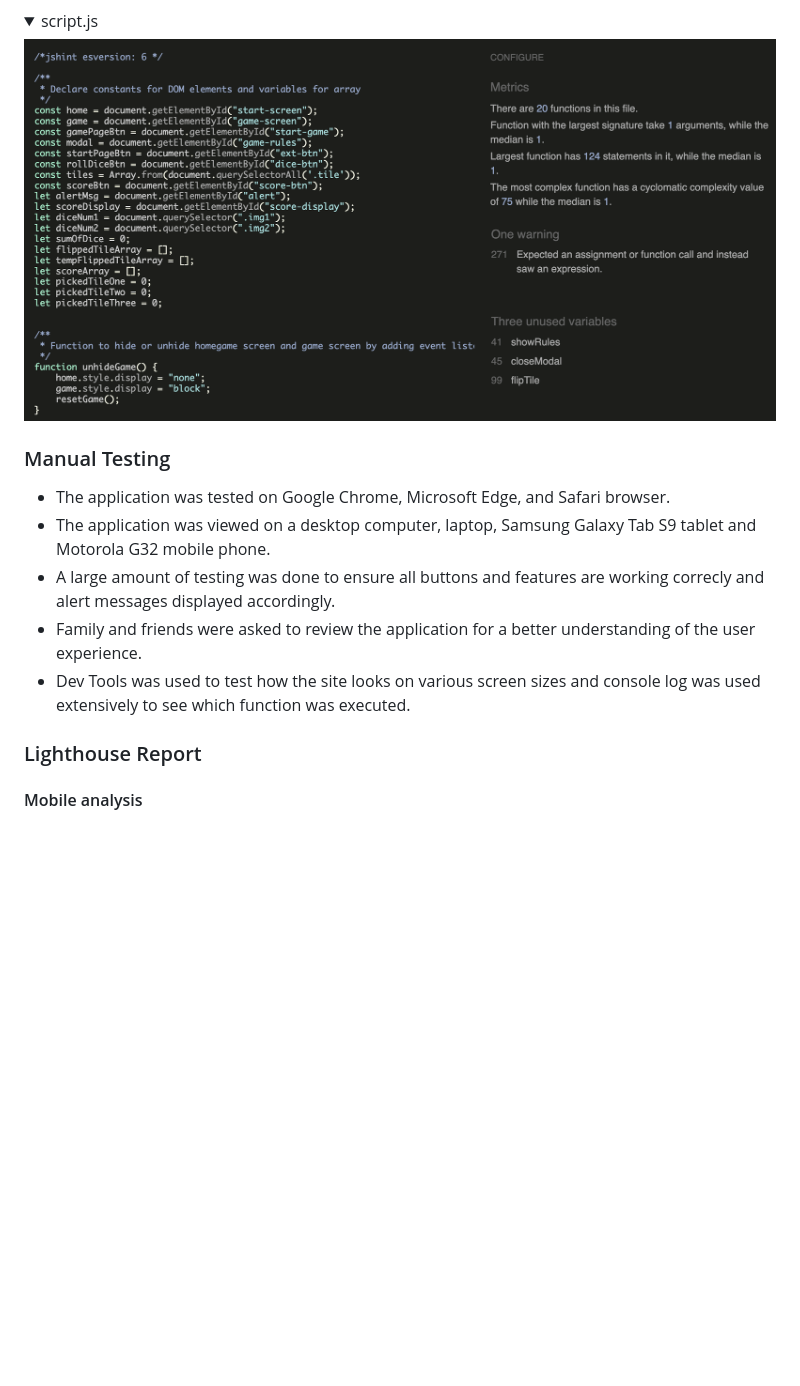
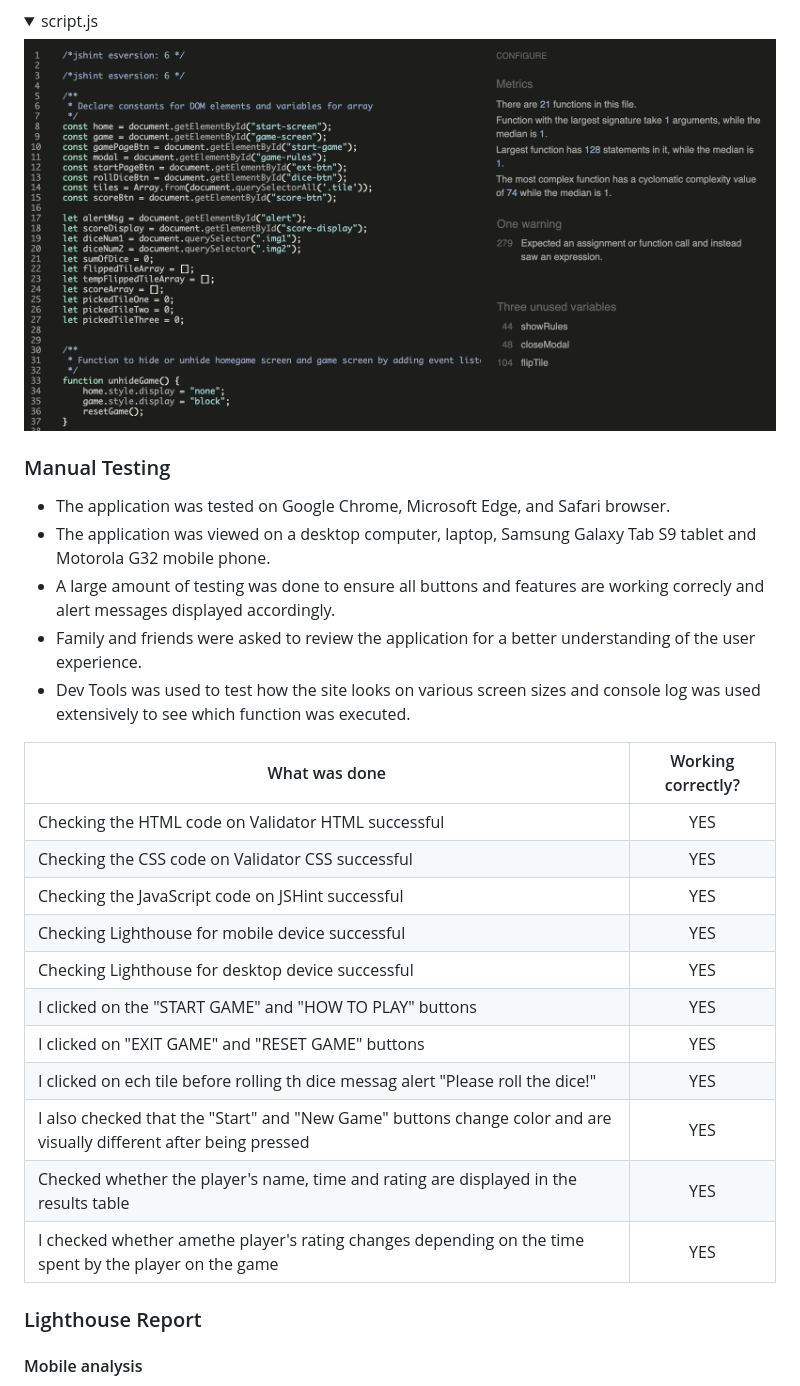
Before and after one commit to Whon1980-DL/shut-the-box-game, a Markdown page: README.md, the part around the change. Rendered like a GitHub page; pictures changed too: assets/image/readme-image/jshint-validation-result.png; folded sections open; blank space fills up the shorter version.

```diff
--- a/README.md
+++ b/README.md
@@ -208,6 +208,21 @@ _ _ _
 * Family and friends were asked to review the application for a better understanding of the user experience.
 * Dev Tools was used to test how the site looks on various screen sizes and console log was used extensively to see which function was executed.
 
+| What was done | Working correctly? |
+|---------------------|:---------------------:|
+| Checking the HTML code on Validator HTML successful      | <span style="background-color: green; padding: 3px;">YES</span>        |
+| Checking the CSS code on Validator CSS successful      |<span style="background-color: green; padding: 3px;">YES</span>|
+| Checking the JavaScript code on JSHint successful      |<span style="background-color: green; padding: 3px;">YES</span>|
+| Checking Lighthouse for mobile device  successful      | <span style="background-color: green; padding: 3px;">YES</span>|
+| Checking Lighthouse for desktop device successful      | <span style="background-color: green; padding: 3px;">YES</span>|
+| I clicked on the "START GAME" and "HOW TO PLAY" buttons      | <span style="background-color: green; padding: 3px;">YES</span>|
+| I clicked on "EXIT GAME" and "RESET GAME" buttons       |<span style="background-color: green; padding: 3px;">YES</span>|
+| I clicked on ech tile before rolling th dice messag alert "Please roll the dice!"       |<span style="background-color: green; padding: 3px;">YES</span>|
+| I also checked that the "Start" and "New Game" buttons change color and are visually different after being pressed|<span style="background-color: green; padding: 3px;">YES</span>|
+| Checked whether the player's name, time and rating are displayed in the results table       |<span style="background-color: green; padding: 3px;">YES</span>|
+|I checked whether amethe player's rating changes depending on the time spent by the player on the game|<span style="background-color: green; padding: 3px;">YES</span>|
+
+
 ### Lighthouse Report
 
 #### Mobile analysis
```
Also changed, not shown: 1 other file.
